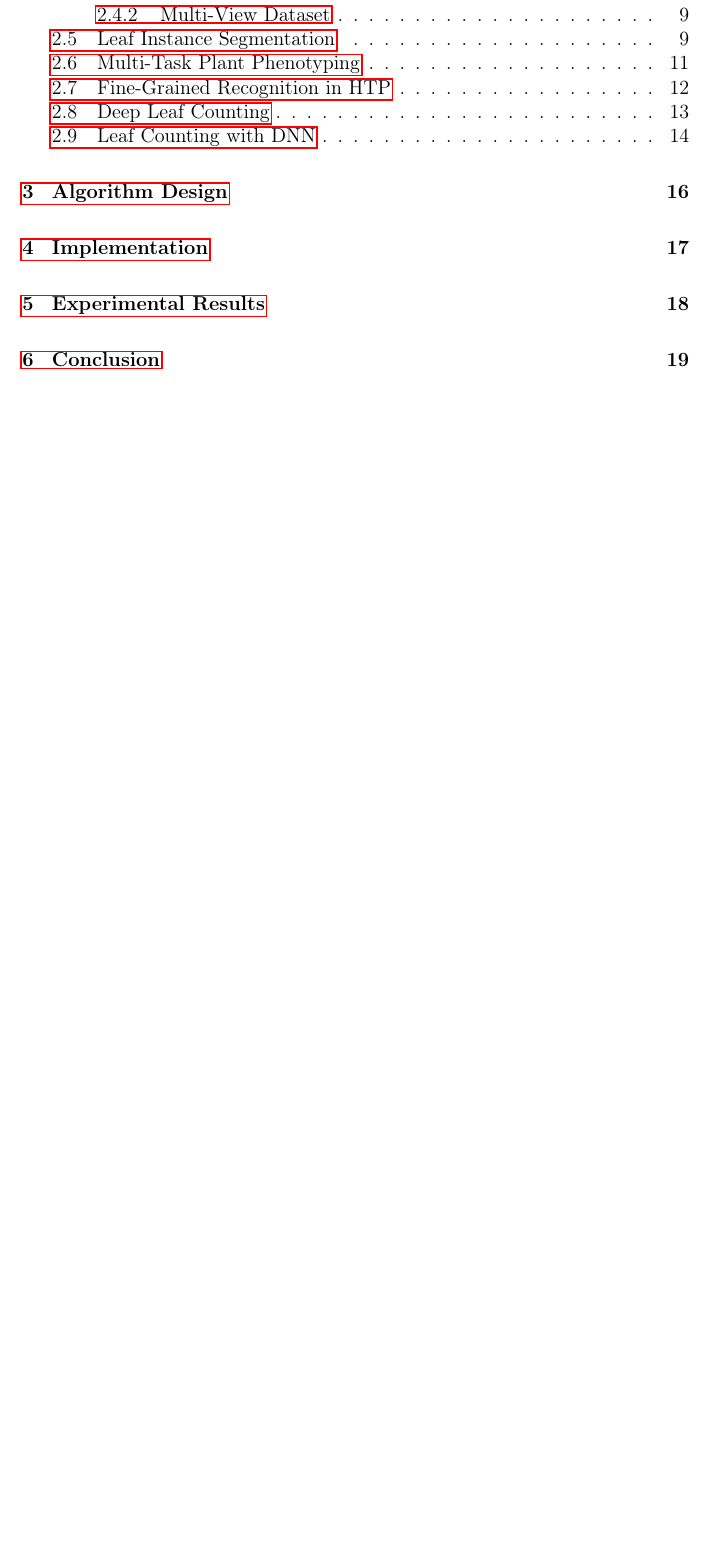
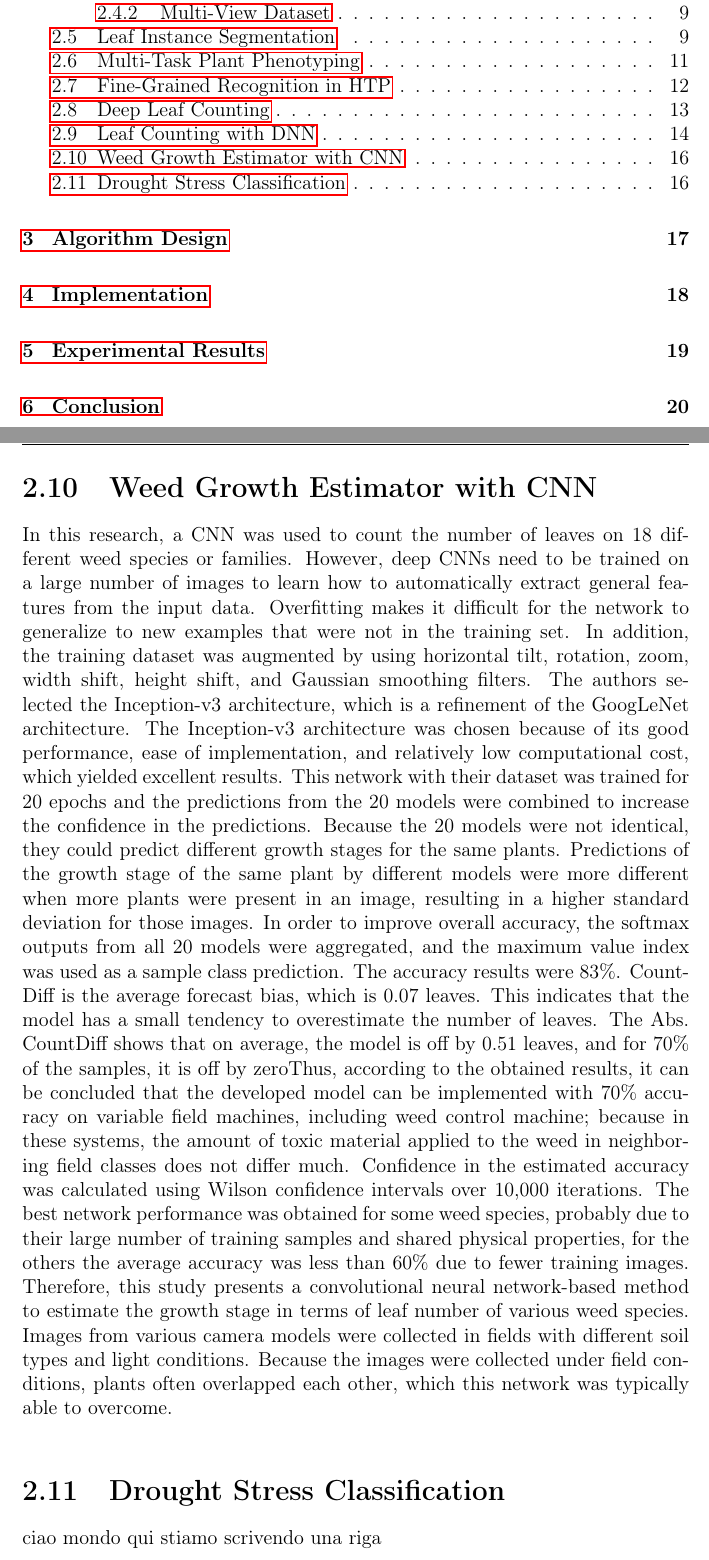
Before and after one commit to Goliaita/Tesi, a LaTeX thesis (latex-tesi/main.tex, which reads latex-tesi/chapter/chapter2.tex): part of page 9 of 32 before the commit and two parts of pages 9 and 27 of 33 after it, the two joined at a grey line, cut so that both start at the same text, the shorter picture padded with empty space. Compiled offline with pdfLaTeX.

Commit message:
weed grow estimator

```diff
--- a/latex-tesi/chapter/chapter2.tex
+++ b/latex-tesi/chapter/chapter2.tex
@@ -332,3 +332,25 @@ right and rotated. After data generation, the counting or regression network was
 their predictions can be accurate for easier samples with no leaf overlap or moderate leaf size or both, but deteriorate for more difficult cases with smaller or overlapping
 leaves. In this sense, our generalized framework is able to model and infer leaf shapes under deformation and partial occlusion better than their main competitor given a
 few hundred images for a particular species.
+
+\section {Weed Growth Estimator with CNN}
+In this research, a CNN was used to count the number of leaves on 18 different weed species or families. However, deep CNNs need to be trained on a large number of images
+to learn how to automatically extract general features from the input data. Overfitting makes it difficult for the network to generalize to new examples that were not in
+the training set. In addition, the training dataset was augmented by using horizontal tilt, rotation, zoom, width shift, height shift, and Gaussian smoothing filters. The
+authors selected the Inception-v3 architecture, which is a refinement of the GoogLeNet architecture. The Inception-v3 architecture was chosen because of its good
+performance, ease of implementation, and relatively low computational cost, which yielded excellent results. This network with their dataset was trained for 20 epochs
+and the predictions from the 20 models were combined to increase the confidence in the predictions. Because the 20 models were not identical, they could predict different
+growth stages for the same plants. Predictions of the growth stage of the same plant by different models were more different when more plants were present in an image,
+resulting in a higher standard deviation for those images. In order to improve overall accuracy, the softmax outputs from all 20 models were aggregated, and the maximum
+value index was used as a sample class prediction. The accuracy results were 83\%. CountDiff is the average forecast bias, which is 0.07 leaves. This indicates that the
+model has a small tendency to overestimate the number of leaves. The Abs. CountDiff shows that on average, the model is off by 0.51 leaves, and for 70\% of the samples,
+it is off by zeroThus, according to the obtained results, it can be concluded that the developed model can be implemented with 70\% accuracy on variable field machines,
+including weed control machine; because in these systems, the amount of toxic material applied to the weed in neighboring field classes does not differ much. Confidence
+in the estimated accuracy was calculated using Wilson confidence intervals over 10,000 iterations. The best network performance was obtained for some weed species, probably
+due to their large number of training samples and shared physical properties, for the others the average accuracy was less than 60\% due to fewer training images. Therefore,
+this study presents a convolutional neural network-based method to estimate the growth stage in terms of leaf number of various weed species. Images from various camera
+models were collected in fields with different soil types and light conditions. Because the images were collected under field conditions, plants often overlapped each
+other, which this network was typically able to overcome.
+
+\section{Drought Stress Classification}
+ciao mondo qui stiamo scrivendo una riga
```
Also changed, not shown: latex-tesi/main.pdf.
